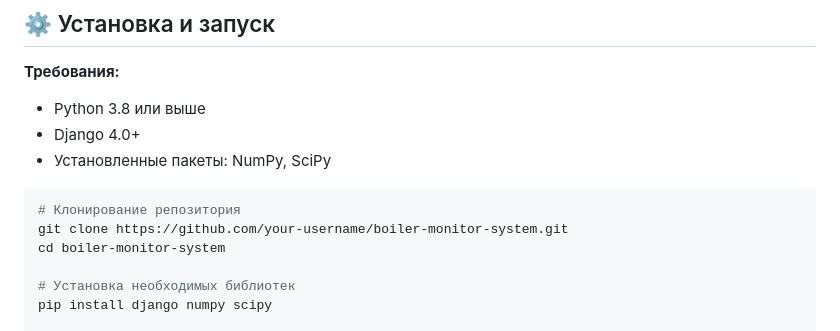
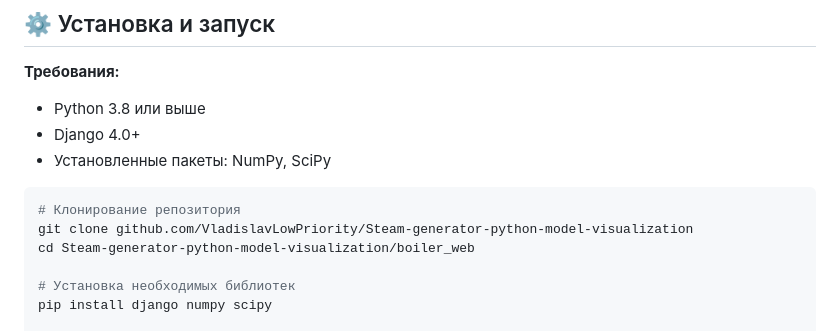
Before and after one commit to VladislavLowPriority/Steam-generator-python-model-visualization, a Markdown page: README.md, the part around the change. GitHub-like rendering.

````diff
--- a/README.md
+++ b/README.md
@@ -65,8 +65,8 @@
 
 ```bash
 # Клонирование репозитория
-git clone https://github.com/your-username/boiler-monitor-system.git
-cd boiler-monitor-system
+git clone github.com/VladislavLowPriority/Steam-generator-python-model-visualization
+cd Steam-generator-python-model-visualization/boiler_web
 
 # Установка необходимых библиотек
 pip install django numpy scipy
````
